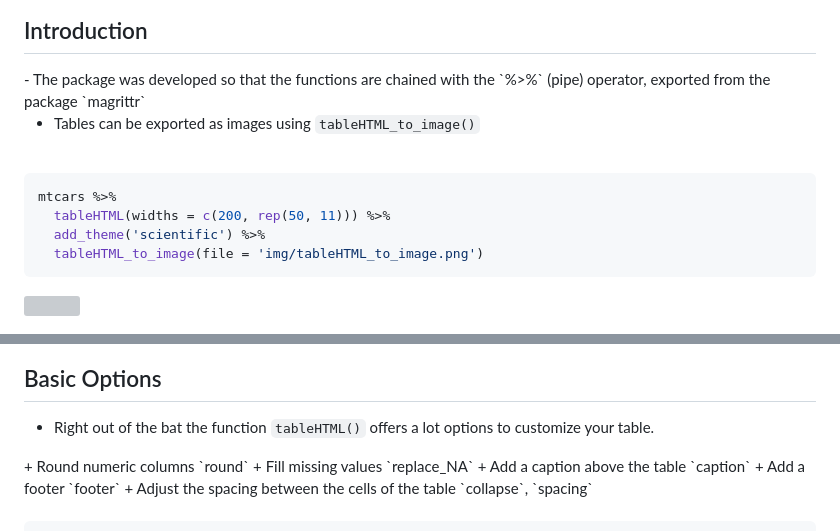
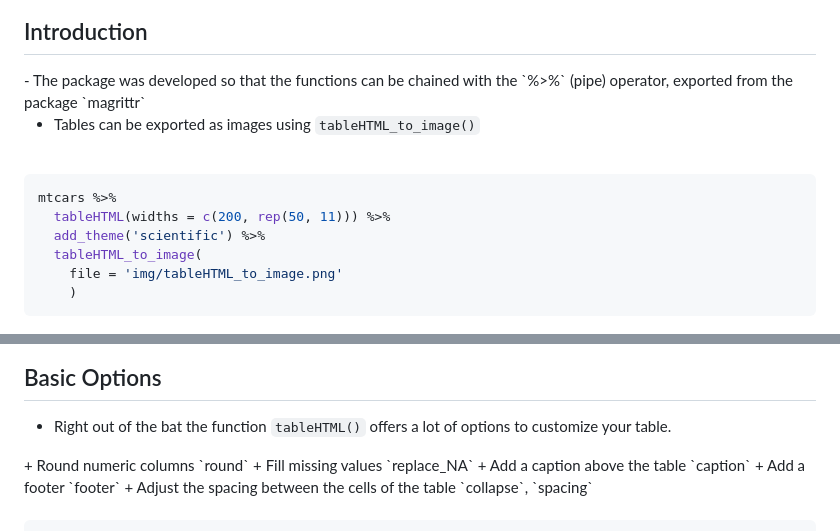
Before and after one commit to DanaJomar/Budapest-BI, a Markdown page: tableHTML.md, 2 parts joined by grey strips. Drawn GitHub-style; grey boxes are pictures that could not be loaded.

````diff
--- a/tableHTML.md
+++ b/tableHTML.md
@@ -190,7 +190,7 @@ mtcars[,1:3] %>% head(2)
 
 ## Introduction
 <div style="float: left; width: 50%;">
-- The package was developed so that the functions are chained with the `%>%` (pipe) operator, exported from the package `magrittr`
+- The package was developed so that the functions can be chained with the `%>%` (pipe) operator, exported from the package `magrittr`
 
 <br>
 
@@ -203,5 +203,7 @@ mtcars[,1:3] %>% head(2)
 mtcars %>%
   tableHTML(widths = c(200, rep(50, 11))) %>%
   add_theme('scientific') %>%
-  tableHTML_to_image(file = 'img/tableHTML_to_image.png')
+  tableHTML_to_image(
+    file = 'img/tableHTML_to_image.png'
+    )
 ```
@@ -279,7 +281,7 @@ mtcars %>%
 </div>
 
 ## Basic Options
-- Right out of the bat the function `tableHTML()` offers a lot options to customize your table.
+- Right out of the bat the function `tableHTML()` offers a lot of options to customize your table.
 
 <div style="float: left; width: 45%; font-size: 80%; margin-left: 30px">
   + Round numeric columns `round`
````
Also changed, not shown: other parts of tableHTML.md (+11 -12 lines), img/css_chained.png, 5 other files.
